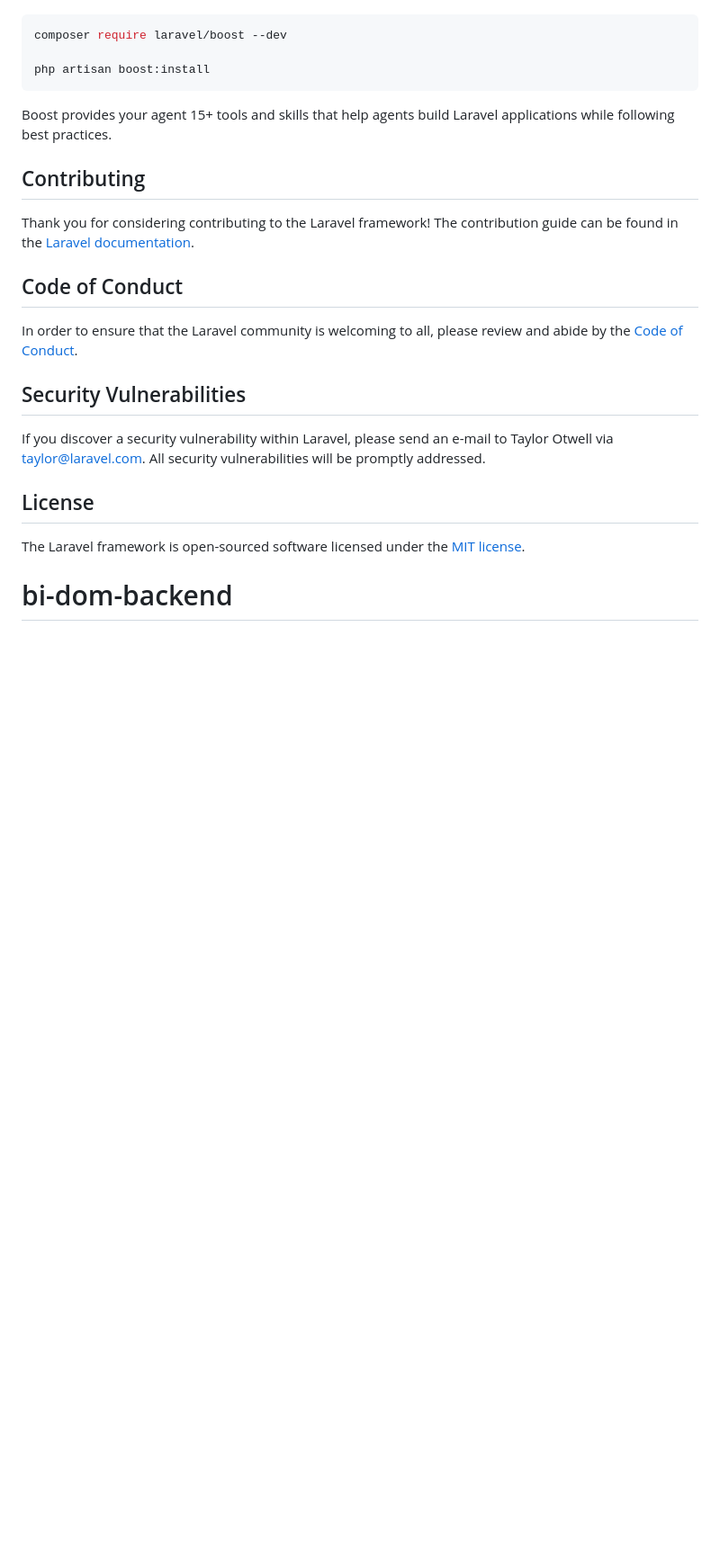
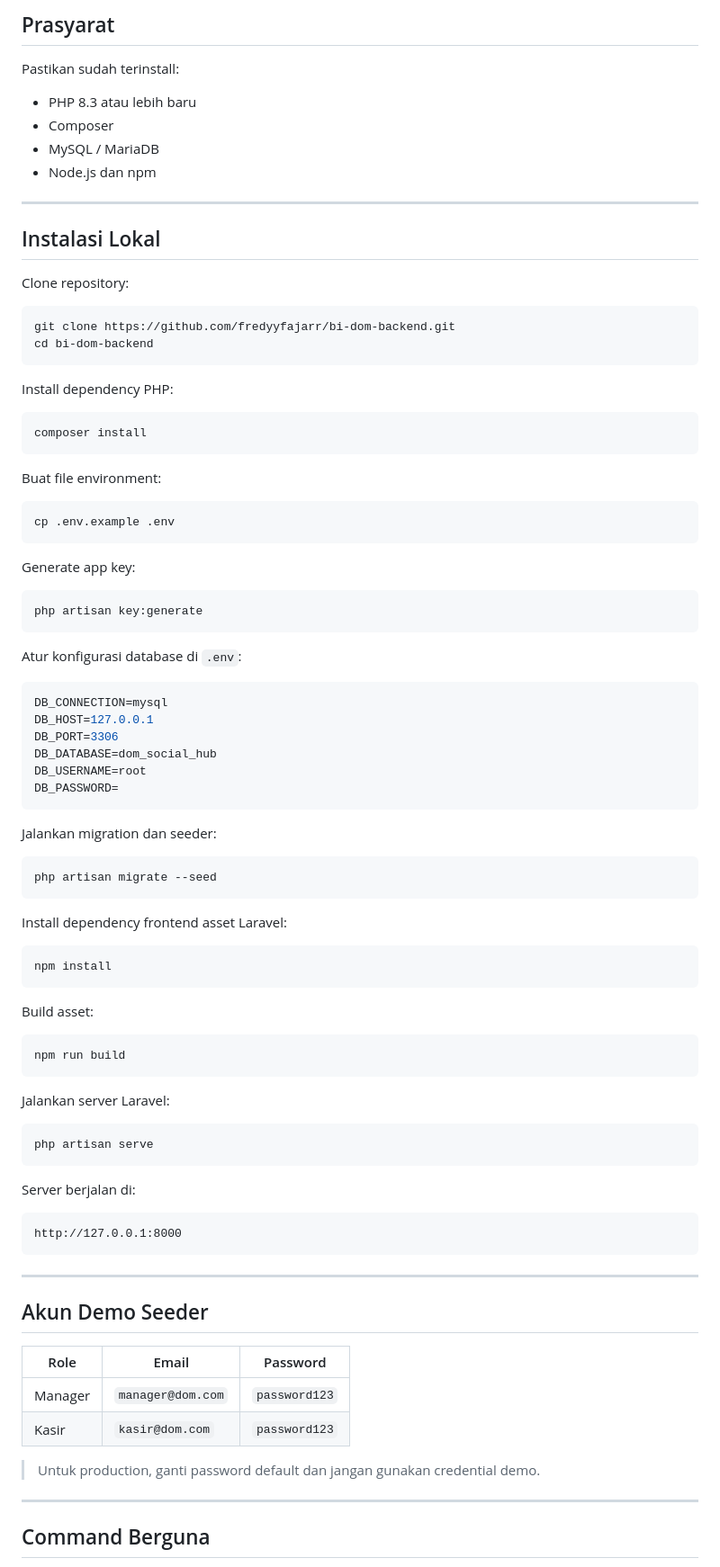
Before and after one commit to fredyyfajarr/bi-dom-backend, a Markdown page: README.md, the part around one of its changes. Shown at 90% size. GitHub-like rendering; blank space fills up the shorter version.

````diff
--- a/README.md
+++ b/README.md
@@ -35,25 +139,94 @@ Laravel's predictable structure and conventions make it ideal for AI coding agen
+## Prasyarat
+
+Pastikan sudah terinstall:
+
+- PHP 8.3 atau lebih baru
+- Composer
+- MySQL / MariaDB
+- Node.js dan npm
+
+---
+
+## Instalasi Lokal
+
+Clone repository:
 
 ```bash
-composer require laravel/boost --dev
-
-php artisan boost:install
+git clone https://github.com/fredyyfajarr/bi-dom-backend.git
+cd bi-dom-backend
 ```
 
-Boost provides your agent 15+ tools and skills that help agents build Laravel applications while following best practices.
+Install dependency PHP:
 
-## Contributing
+```bash
+composer install
+```
 
-Thank you for considering contributing to the Laravel framework! The contribution guide can be found in the [Laravel documentation](https://laravel.com/docs/contributions).
+Buat file environment:
 
-## Code of Conduct
+```bash
+cp .env.example .env
+```
 
-In order to ensure that the Laravel community is welcoming to all, please review and abide by the [Code of Conduct](https://laravel.com/docs/contributions#code-of-conduct).
+Generate app key:
 
-## Security Vulnerabilities
+```bash
+php artisan key:generate
+```
 
-If you discover a security vulnerability within Laravel, please send an e-mail to Taylor Otwell via [taylor@laravel.com](mailto:taylor@laravel.com). All security vulnerabilities will be promptly addressed.
+Atur konfigurasi database di `.env`:
 
-## License
+```env
+DB_CONNECTION=mysql
+DB_HOST=127.0.0.1
+DB_PORT=3306
+DB_DATABASE=dom_social_hub
+DB_USERNAME=root
+DB_PASSWORD=
+```
 
-The Laravel framework is open-sourced software licensed under the [MIT license](https://opensource.org/licenses/MIT).
-# bi-dom-backend
+Jalankan migration dan seeder:
+
+```bash
+php artisan migrate --seed
+```
+
+Install dependency frontend asset Laravel:
+
+```bash
+npm install
+```
+
+Build asset:
+
+```bash
+npm run build
+```
+
+Jalankan server Laravel:
+
+```bash
+php artisan serve
+```
+
+Server berjalan di:
+
+```txt
+http://127.0.0.1:8000
+```
+
+---
+
+## Akun Demo Seeder
+
+| Role | Email | Password |
+|---|---|---|
+| Manager | `manager@dom.com` | `password123` |
+| Kasir | `kasir@dom.com` | `password123` |
+
+> Untuk production, ganti password default dan jangan gunakan credential demo.
+
+---
+
+## Command Berguna
+
````
Also changed, not shown: other parts of README.md (+206 -23 lines).
